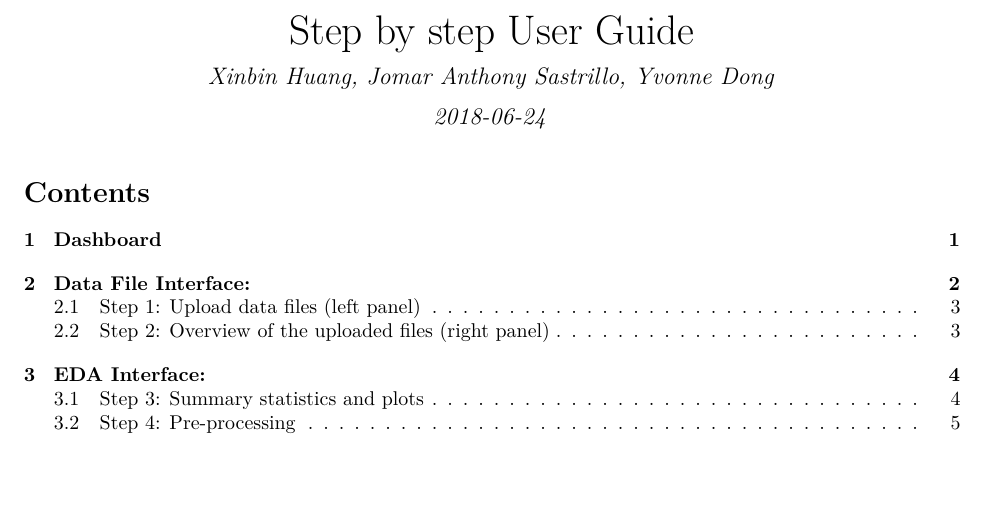
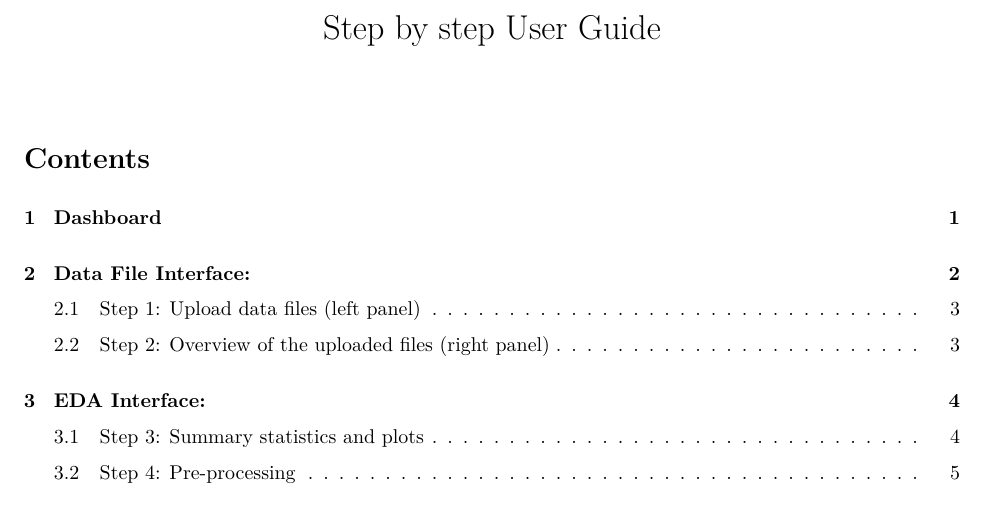
Before and after one commit to bcgov/Interactive_topic_modeling, an R Markdown document (doc/user-guide.Rmd): part of page 1 of 12, cut so that both start at the same text, the shorter picture padded with empty space. The pictures show the output file doc/user-guide.pdf that the author committed with the source.

Commit message:
updating the user file

```diff
--- a/doc/user-guide.Rmd
+++ b/doc/user-guide.Rmd
@@ -1,7 +1,5 @@
 ---
 title: "Step by step User Guide"
-author: 'Xinbin Huang, Jomar Anthony Sastrillo, Yvonne Dong'
-date: '2018-06-24'
 output:
  pdf_document:
    toc: yes
```
Also changed, not shown: doc/user-guide.pdf.
